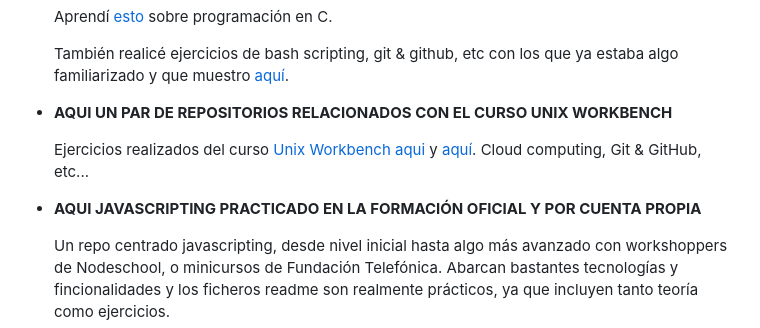
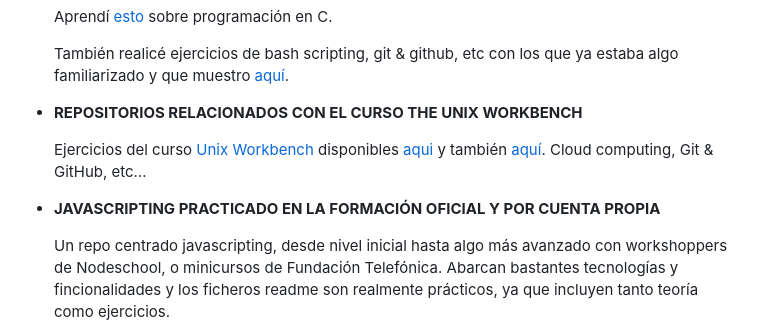
Before and after one commit to ehdinayan/ehdinayan, a Markdown page: README.md, the part around the change. Rendered like a GitHub page.

```diff
--- a/README.md
+++ b/README.md
@@ -45,11 +45,11 @@ This is [link](https://github.com/ehdinayan/portfolio) to provisional code repo
 
   También realicé ejercicios de bash scripting, git & github, etc con los que ya estaba algo familiarizado y que muestro [aquí](https://github.com/ehdinayan/Shell00).
 
-- **AQUI UN PAR DE REPOSITORIOS RELACIONADOS CON EL CURSO UNIX WORKBENCH**
+- **REPOSITORIOS RELACIONADOS CON EL CURSO THE UNIX WORKBENCH**
 
-  Ejercicios realizados del curso [Unix Workbench](https://www.coursera.org/learn/unix/) [aqui](https://github.com/ehdinayan/Week4-Study-Journal)  y [aquí](https://github.com/ehdinayan/Cloud-exercises). Cloud computing, Git & GitHub, etc...
+  Ejercicios del curso [Unix Workbench](https://www.coursera.org/learn/unix/) disponibles [aqui](https://github.com/ehdinayan/Week4-Study-Journal)  y también [aquí](https://github.com/ehdinayan/Cloud-exercises). Cloud computing, Git & GitHub, etc...
 
-- **AQUI JAVASCRIPTING PRACTICADO EN LA FORMACIÓN OFICIAL Y POR CUENTA PROPIA**
+- **JAVASCRIPTING PRACTICADO EN LA FORMACIÓN OFICIAL Y POR CUENTA PROPIA**
 
   Un repo centrado javascripting, desde nivel inicial hasta algo más avanzado con workshoppers de Nodeschool, o minicursos de Fundación Telefónica. Abarcan bastantes tecnologías y fincionalidades y los ficheros readme son realmente prácticos, ya que incluyen tanto teoría como ejercicios.
 
```
